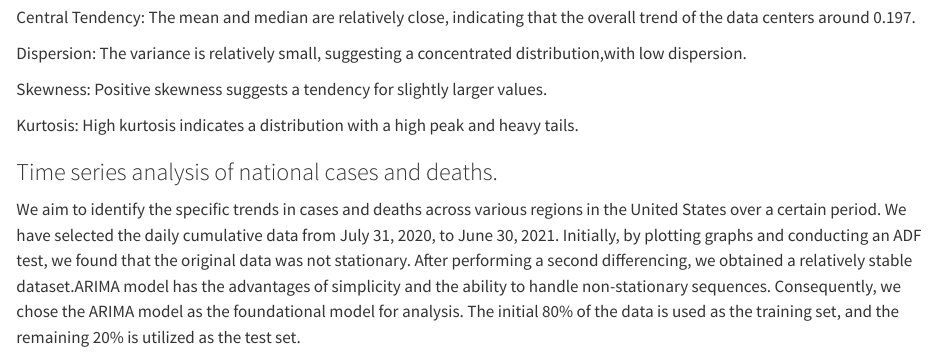
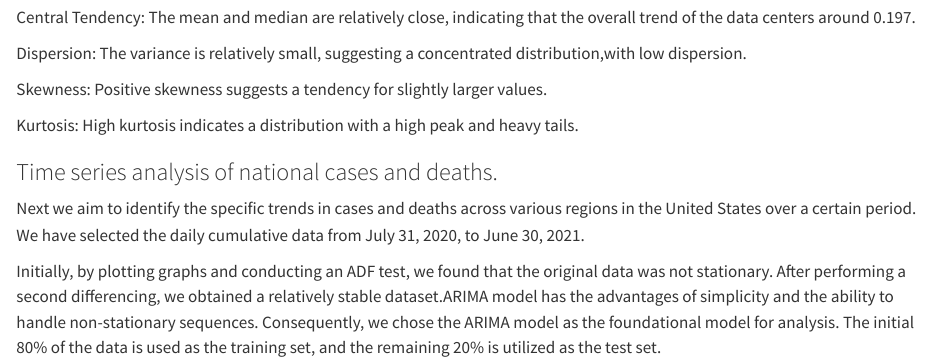
Before and after one commit to wuyuntong/Group_Project, a Quarto document (COVID19 contraction and deathes analysis.qmd): the page in a window 1100 px wide, from 8200 px down before the commit and from 8390 px down after it, so that both start at the same text. Rendered offline with R 4.5, knitr and Pandoc in place of Quarto, with nearby package versions; some code elsewhere in the file could not run offline.

Commit message:
Add description.

```diff
--- a/COVID19 contraction and deathes analysis.qmd
+++ b/COVID19 contraction and deathes analysis.qmd
@@ -821,7 +823,9 @@ Kurtosis: High kurtosis indicates a distribution with a high peak and heavy tail
 
 ### Time series analysis of national cases and deaths.
 
-We aim to identify the specific trends in cases and deaths across various regions in the United States over a certain period. We have selected the daily cumulative data from July 31, 2020, to June 30, 2021. Initially, by plotting graphs and conducting an ADF test, we found that the original data was not stationary. After performing a second differencing, we obtained a relatively stable dataset.ARIMA model has the advantages of simplicity and the ability to handle non-stationary sequences. Consequently, we chose the ARIMA model as the foundational model for analysis. The initial 80% of the data is used as the training set, and the remaining 20% is utilized as the test set.
+Next we aim to identify the specific trends in cases and deaths across various regions in the United States over a certain period. We have selected the daily cumulative data from July 31, 2020, to June 30, 2021.
+
+Initially, by plotting graphs and conducting an ADF test, we found that the original data was not stationary. After performing a second differencing, we obtained a relatively stable dataset.ARIMA model has the advantages of simplicity and the ability to handle non-stationary sequences. Consequently, we chose the ARIMA model as the foundational model for analysis. The initial 80% of the data is used as the training set, and the remaining 20% is utilized as the test set.
 
 #### National cases
 
```
Also changed, not shown: COVID19 contraction and deathes analysis.qmd (2 more changed lines).
